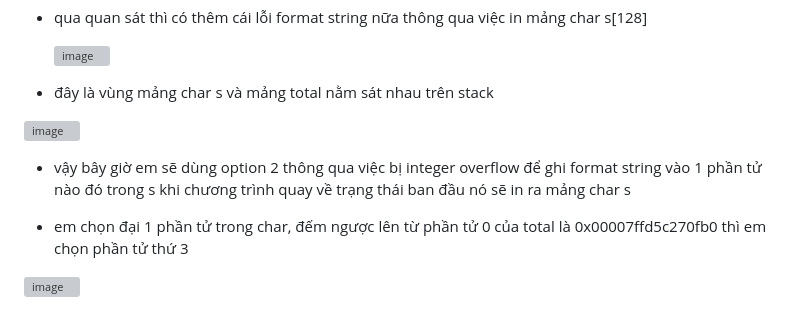
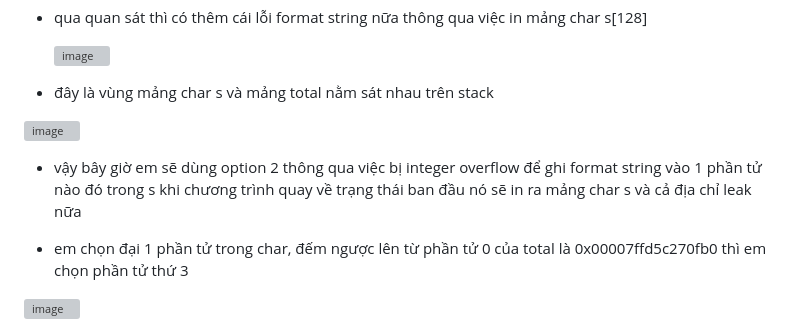
Before and after one commit to antkss/writeUP, a Markdown page: shakybank/shakybank.md, the part around the change. Drawn GitHub-style; grey boxes are pictures that could not be loaded.

```diff
--- a/shakybank/shakybank.md
+++ b/shakybank/shakybank.md
@@ -15,7 +15,7 @@
 
 ![image](https://github.com/antkss/writeUP/assets/88892713/389eabba-9f33-41e4-866c-ac7a3842f8d6)
 
-- vậy bây giờ em sẽ dùng option 2 thông qua việc bị integer overflow để ghi format string vào 1 phần tử nào đó trong s khi chương trình quay về trạng thái ban đầu nó sẽ in ra mảng char s
+- vậy bây giờ em sẽ dùng option 2 thông qua việc bị integer overflow để ghi format string vào 1 phần tử nào đó trong s khi chương trình quay về trạng thái ban đầu nó sẽ in ra mảng char s và cả địa chỉ leak nữa
 
 - em chọn đại 1 phần tử trong char, đếm ngược lên từ phần tử 0 của total là 0x00007ffd5c270fb0
 thì em chọn phần tử thứ 3
```
